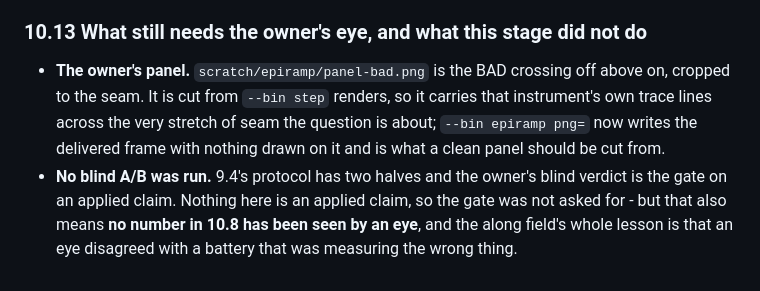
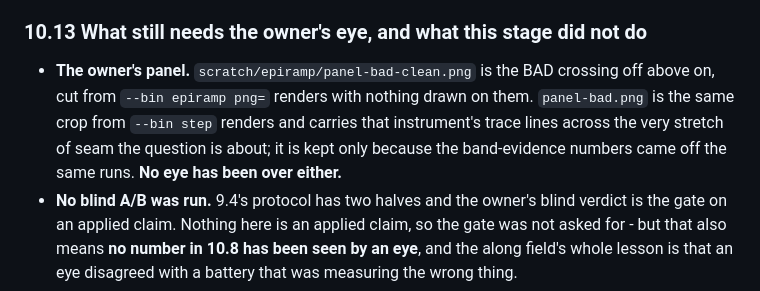
Before and after one commit to aeharding/kjerag, a Markdown page: docs/research/stage9.md, the part around the change. Rendered like a GitHub page.

Commit message:
A clean panel to look at, with nothing drawn on it (#103, the epi fork)

```diff
--- a/docs/research/stage9.md
+++ b/docs/research/stage9.md
@@ -1257,11 +1257,12 @@ this density. Nothing here separates those.
 
 ### 10.13 What still needs the owner's eye, and what this stage did not do
 
-- **The owner's panel.** `scratch/epiramp/panel-bad.png` is the BAD crossing off
-  above on, cropped to the seam. It is cut from `--bin step` renders, so it
-  carries that instrument's own trace lines across the very stretch of seam the
-  question is about; `--bin epiramp png=` now writes the delivered frame with
-  nothing drawn on it and is what a clean panel should be cut from.
+- **The owner's panel.** `scratch/epiramp/panel-bad-clean.png` is the BAD
+  crossing off above on, cut from `--bin epiramp png=` renders with nothing
+  drawn on them. `panel-bad.png` is the same crop from `--bin step` renders and
+  carries that instrument's trace lines across the very stretch of seam the
+  question is about; it is kept only because the band-evidence numbers came off
+  the same runs. **No eye has been over either.**
 - **No blind A/B was run.** 9.4's protocol has two halves and the owner's blind
   verdict is the gate on an applied claim. Nothing here is an applied claim, so
   the gate was not asked for - but that also means **no number in 10.8 has been
```
